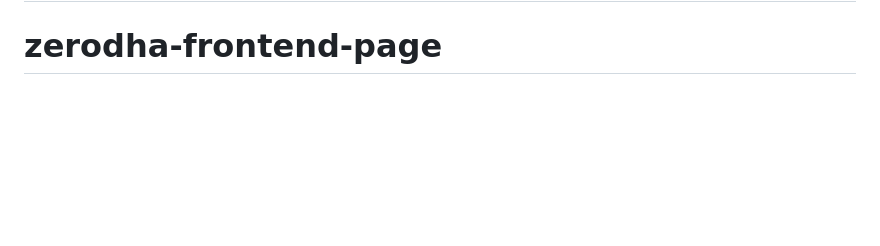
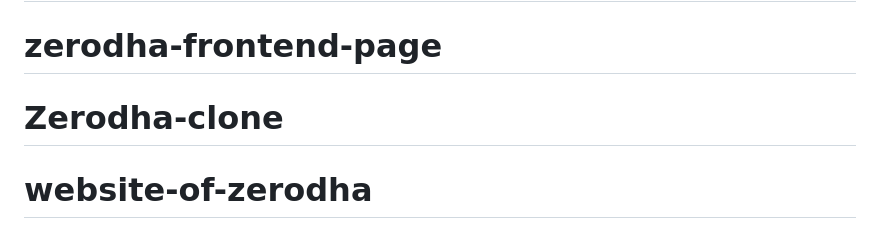
Before and after one commit to shubham4013/zerodha-project-frontend1, a Markdown page: README.md, the part around the change. Rendered like a GitHub page; blank space fills up the shorter version.

```diff
--- a/README.md
+++ b/README.md
@@ -74,3 +74,5 @@ This section has moved here: [https://facebook.github.io/create-react-app/docs/t
 # zerodha-frontend
 # zerodha-frontend
 # zerodha-frontend-page
+# Zerodha-clone
+# website-of-zerodha
```
